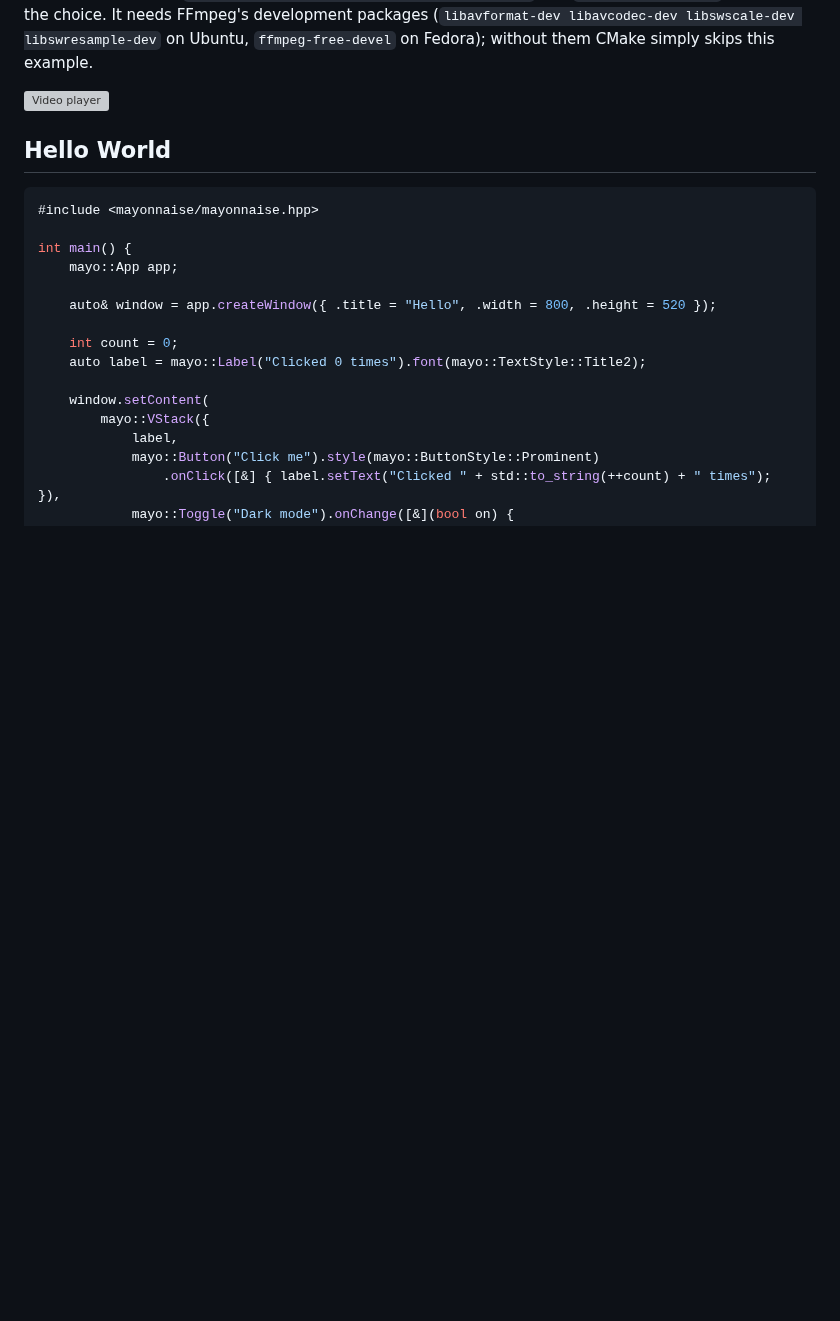
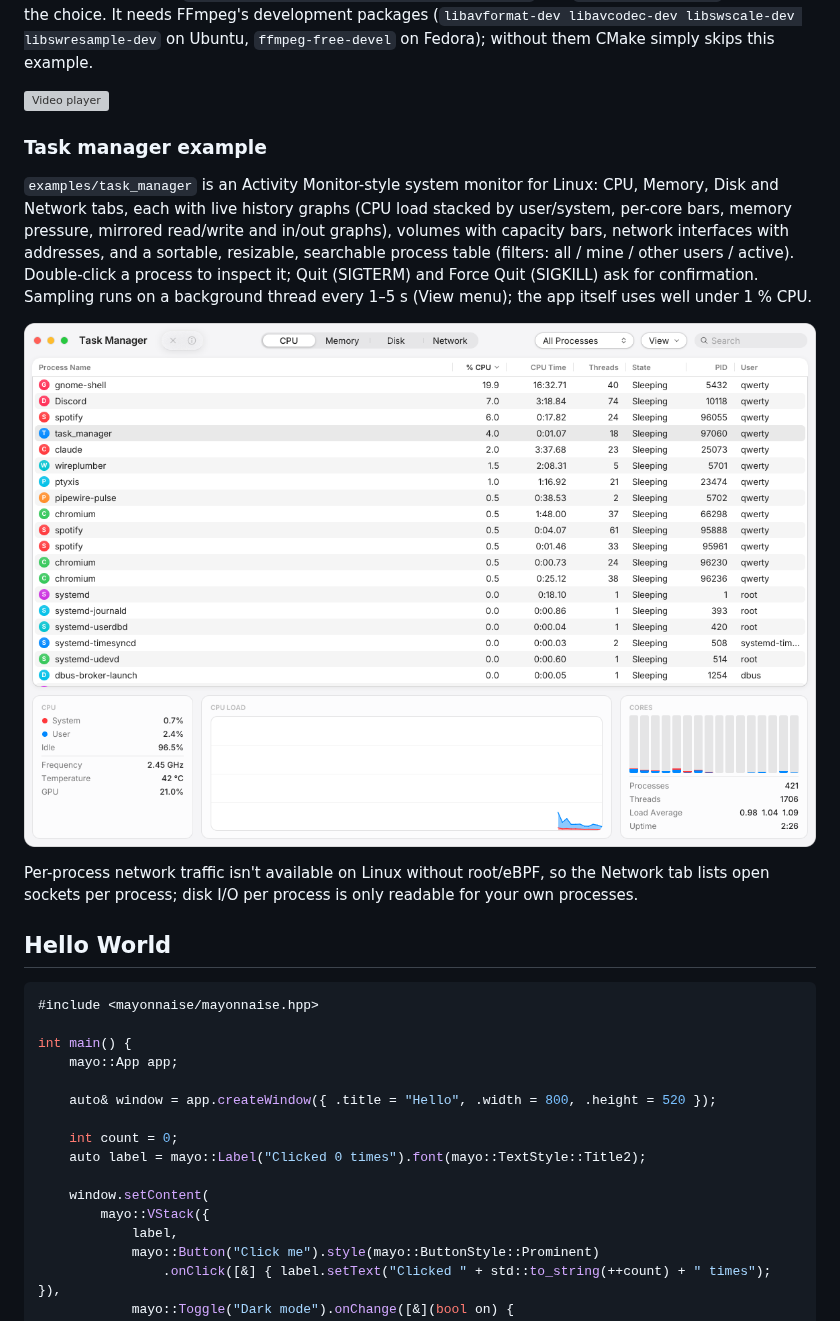
Before and after one commit to egely1337/mayonnaise, a Markdown page: README.md, the part around the change. Drawn GitHub-style; pictures changed too: docs/screenshots/task-manager.png (added); blank space fills up the shorter version; grey boxes are pictures that could not be loaded.

```diff
--- a/README.md
+++ b/README.md
@@ -51,6 +51,20 @@ It needs FFmpeg's development packages (`libavformat-dev libavcodec-dev libswsca
 on Ubuntu, `ffmpeg-free-devel` on Fedora); without them CMake simply skips this example.
 
 ![Video player](docs/screenshots/video-player.png)
+
+### Task manager example
+
+`examples/task_manager` is an Activity Monitor-style system monitor for Linux: CPU, Memory, Disk and Network
+tabs, each with live history graphs (CPU load stacked by user/system, per-core bars, memory pressure,
+mirrored read/write and in/out graphs), volumes with capacity bars, network interfaces with addresses, and a
+sortable, resizable, searchable process table (filters: all / mine / other users / active). Double-click a
+process to inspect it; Quit (SIGTERM) and Force Quit (SIGKILL) ask for confirmation. Sampling runs on a
+background thread every 1–5 s (View menu); the app itself uses well under 1 % CPU.
+
+![Task manager](docs/screenshots/task-manager.png)
+
+Per-process network traffic isn't available on Linux without root/eBPF, so the Network tab lists open
+sockets per process; disk I/O per process is only readable for your own processes.
 
 ## Hello World
 
```
Also changed, not shown: CLAUDE.md (+7 -0 lines), 7 other files.
